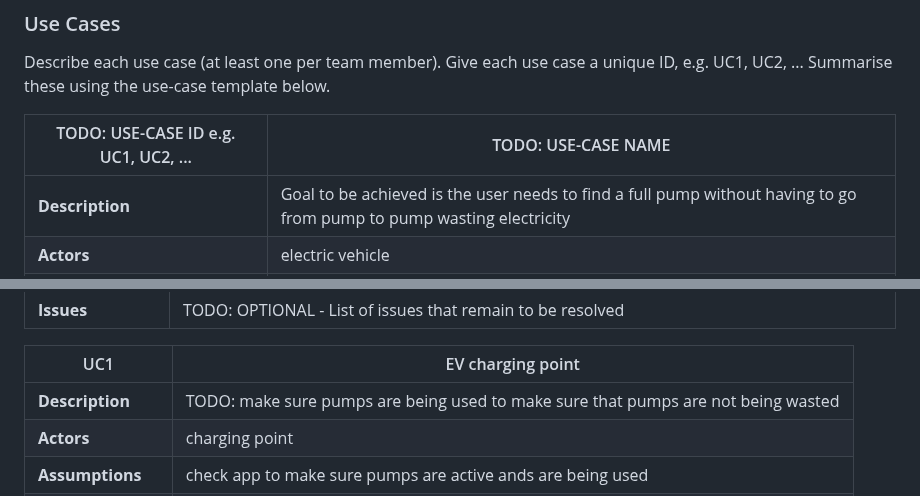
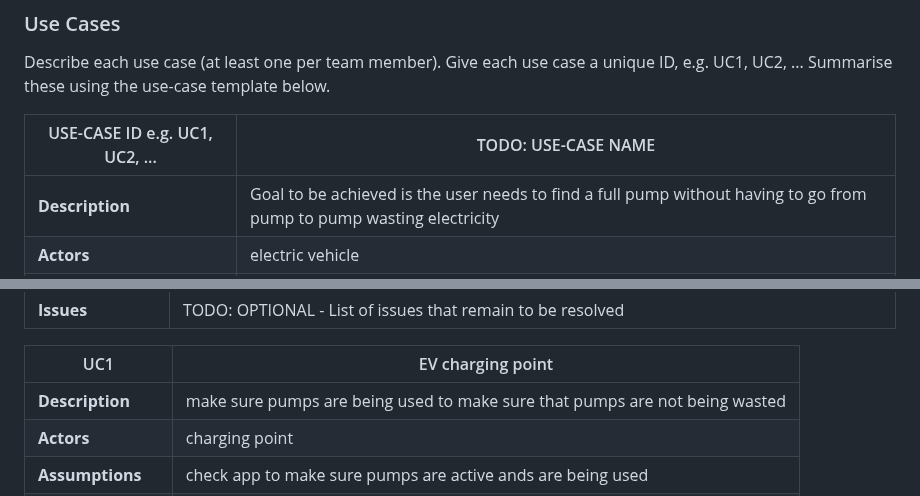
Before and after one commit to y2-aidid/Electric-Vehicle-Charging-Points, a Markdown page: documentation templates/docs/requirements.md, 2 parts joined by grey strips. Drawn GitHub-style.

```diff
--- a/documentation templates/docs/requirements.md
+++ b/documentation templates/docs/requirements.md
@@ -22,7 +22,7 @@ Describe each use case (at least one per team member).
     Give each use case a unique ID, e.g. UC1, UC2, ...
     Summarise these using the use-case template below.
 
-| TODO: USE-CASE ID e.g. UC1, UC2, ... | TODO: USE-CASE NAME |
+| USE-CASE ID e.g. UC1, UC2, ... | TODO: USE-CASE NAME |
 | -------------------------------------- | ------------------- |
 | **Description** | Goal to be achieved is the user needs to find a full pump without having to go from pump to pump wasting electricity|
 | **Actors** | electric vehicle |
@@ -44,7 +44,7 @@ Describe each use case (at least one per team member).
 
 | UC1| EV charging point |
 | -------------------------------------- | ------------------- |
-| **Description** | TODO: make sure pumps are being used to make sure that pumps are not being wasted |
+| **Description** | make sure pumps are being used to make sure that pumps are not being wasted |
 | **Actors** | charging point |
 | **Assumptions** | check app to make sure pumps are active ands are being used</td></tr>
 | **Steps** | check app,if busy add more ports|
```
